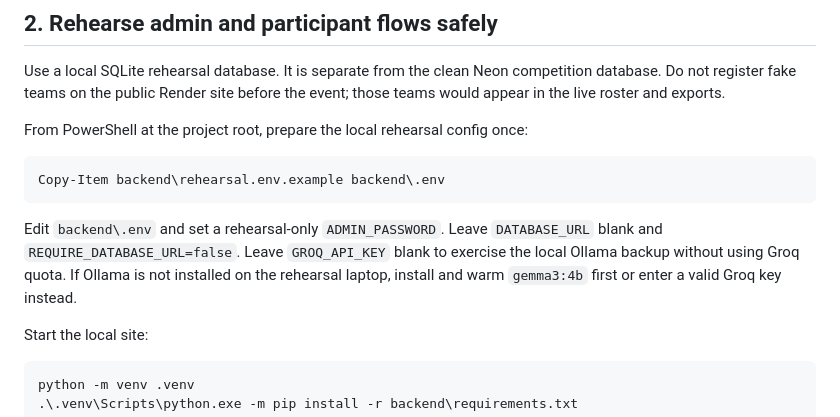
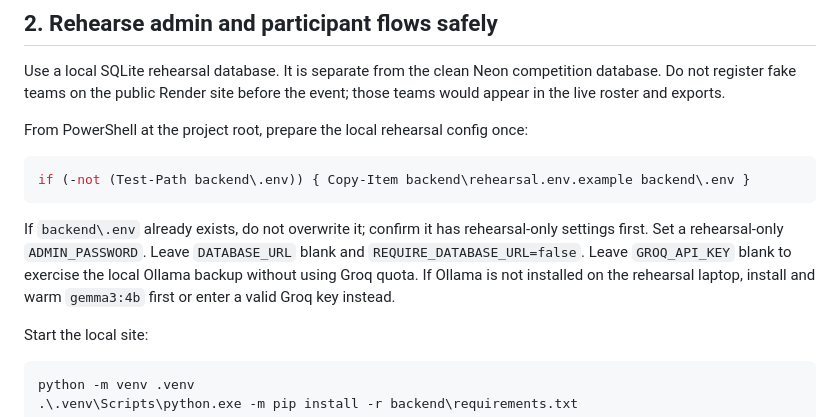
Before and after one commit to Akshitad23/Aarohan_2026, a Markdown page: docs/FINAL_EVENT_RUNBOOK.md, the part around the change. Drawn GitHub-style.

Commit message:
Guard rehearsal setup from overwriting local secrets

````diff
--- a/docs/FINAL_EVENT_RUNBOOK.md
+++ b/docs/FINAL_EVENT_RUNBOOK.md
@@ -17,10 +17,10 @@ Use a local SQLite rehearsal database. It is separate from the clean Neon compet
 From PowerShell at the project root, prepare the local rehearsal config once:
 
 ```powershell
-Copy-Item backend\rehearsal.env.example backend\.env
+if (-not (Test-Path backend\.env)) { Copy-Item backend\rehearsal.env.example backend\.env }
 ```
 
-Edit `backend\.env` and set a rehearsal-only `ADMIN_PASSWORD`. Leave `DATABASE_URL` blank and `REQUIRE_DATABASE_URL=false`. Leave `GROQ_API_KEY` blank to exercise the local Ollama backup without using Groq quota. If Ollama is not installed on the rehearsal laptop, install and warm `gemma3:4b` first or enter a valid Groq key instead.
+If `backend\.env` already exists, do not overwrite it; confirm it has rehearsal-only settings first. Set a rehearsal-only `ADMIN_PASSWORD`. Leave `DATABASE_URL` blank and `REQUIRE_DATABASE_URL=false`. Leave `GROQ_API_KEY` blank to exercise the local Ollama backup without using Groq quota. If Ollama is not installed on the rehearsal laptop, install and warm `gemma3:4b` first or enter a valid Groq key instead.
 
 Start the local site:
 
````
